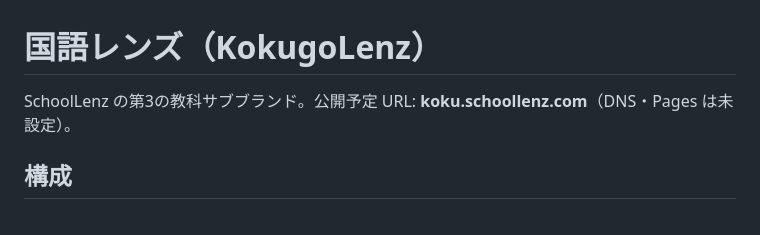
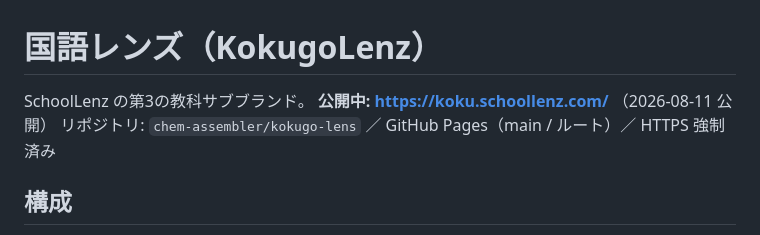
Before and after one commit to chem-assembler/kokugo-lens, a Markdown page: README.md, the part around the change. Drawn GitHub-style.

```diff
--- a/README.md
+++ b/README.md
@@ -1,6 +1,8 @@
 # 国語レンズ（KokugoLenz）
 
-SchoolLenz の第3の教科サブブランド。公開予定 URL: **koku.schoollenz.com**（DNS・Pages は未設定）。
+SchoolLenz の第3の教科サブブランド。
+**公開中: https://koku.schoollenz.com/** （2026-08-11 公開）
+リポジトリ: `chem-assembler/kokugo-lens` ／ GitHub Pages（main / ルート）／ HTTPS 強制済み
 
 ## 構成
 
```
Also changed, not shown: PUBLISH_CHECKLIST.md (+2 -2 lines).
